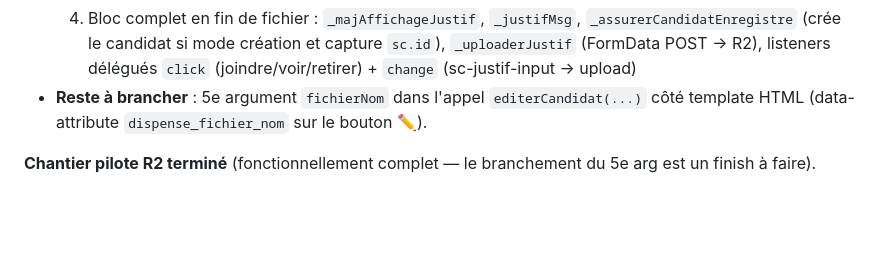
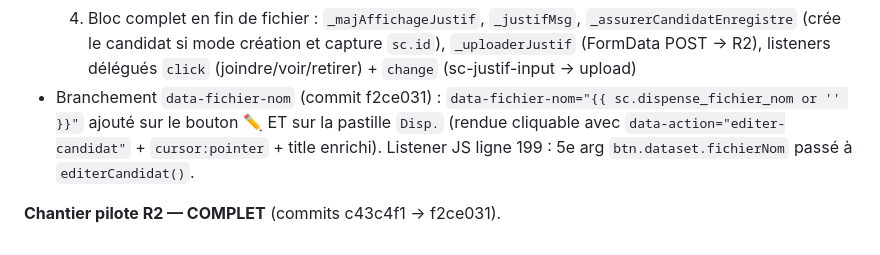
Before and after one commit to pchiron-pepci/caces-app, a Markdown page: CLAUDE.md, the part around the change. Rendered like a GitHub page; blank space fills up the shorter version.

Commit message:
MAJ CLAUDE.md : chantier pilote R2 COMPLET (pastille cliquable + data-fichier-nom branche)

```diff
--- a/CLAUDE.md
+++ b/CLAUDE.md
@@ -1339,6 +1339,6 @@ Détails : id conteneur QR = qr-box (alignement fait, pas qr-container). data-a-
   2. `ouvrirAjoutCandidat()` : appel `_majAffichageJustif('')` à l'ouverture en mode création
   3. `editerCandidat()` : 5e param `fichierNom`, appel `_majAffichageJustif(fichierNom||'')` avant affichage modale
   4. Bloc complet en fin de fichier : `_majAffichageJustif`, `_justifMsg`, `_assurerCandidatEnregistre` (crée le candidat si mode création et capture `sc.id`), `_uploaderJustif` (FormData POST → R2), listeners délégués `click` (joindre/voir/retirer) + `change` (sc-justif-input → upload)
-- **Reste à brancher** : 5e argument `fichierNom` dans l'appel `editerCandidat(...)` côté template HTML (data-attribute `dispense_fichier_nom` sur le bouton ✏️).
+- Branchement `data-fichier-nom` (commit f2ce031) : `data-fichier-nom="{{ sc.dispense_fichier_nom or '' }}"` ajouté sur le bouton ✏️ ET sur la pastille `Disp.` (rendue cliquable avec `data-action="editer-candidat"` + `cursor:pointer` + title enrichi). Listener JS ligne 199 : 5e arg `btn.dataset.fichierNom` passé à `editerCandidat()`.
 
-**Chantier pilote R2 terminé** (fonctionnellement complet — le branchement du 5e arg est un finish à faire).
+**Chantier pilote R2 — COMPLET** (commits c43c4f1 → f2ce031).
```
